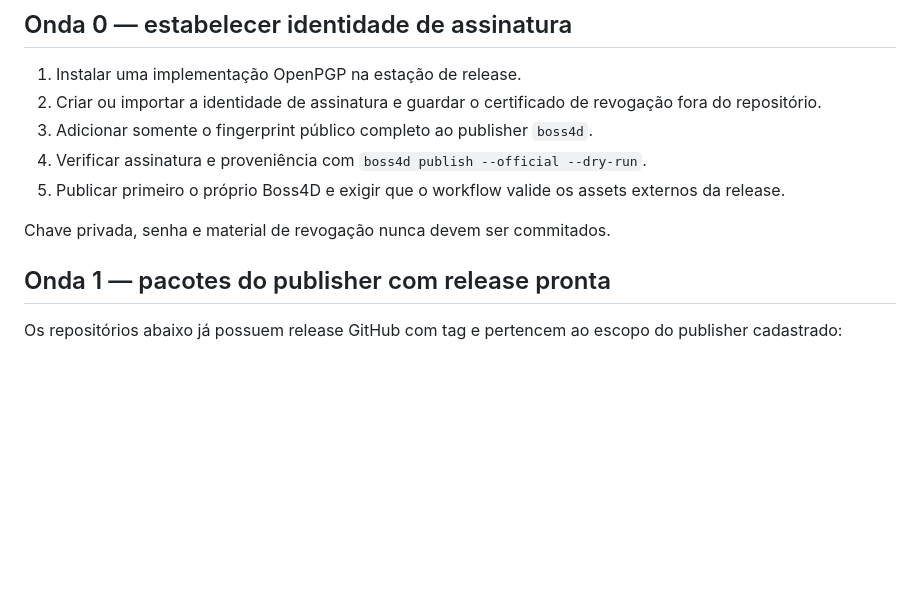
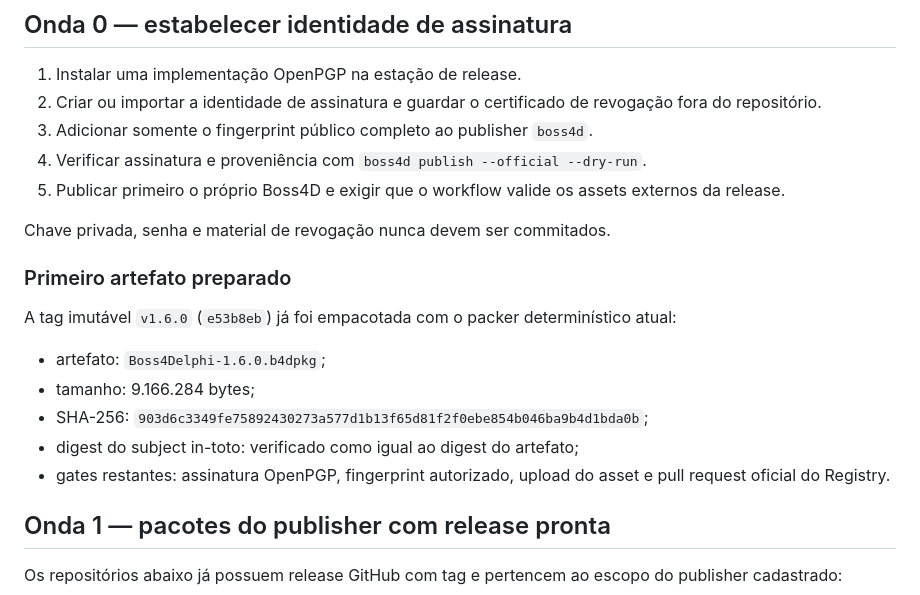
Before and after one commit to regyssilveira/Boss4Delphi, a Markdown page: docs/registry-migration-plan.pt-BR.md, the part around the change. Drawn GitHub-style; blank space fills up the shorter version.

Commit message:
docs(registry): record prepared v1.6.0 artifact

```diff
--- a/docs/registry-migration-plan.pt-BR.md
+++ b/docs/registry-migration-plan.pt-BR.md
@@ -27,6 +27,19 @@ passarem nos checks do pull request do Registry.
    externos da release.
 
 Chave privada, senha e material de revogação nunca devem ser commitados.
+
+### Primeiro artefato preparado
+
+A tag imutável `v1.6.0` (`e53b8eb`) já foi empacotada com o packer
+determinístico atual:
+
+- artefato: `Boss4Delphi-1.6.0.b4dpkg`;
+- tamanho: 9.166.284 bytes;
+- SHA-256:
+  `903d6c3349fe75892430273a577d1b13f65d81f2f0ebe854b046ba9b4d1bda0b`;
+- digest do subject in-toto: verificado como igual ao digest do artefato;
+- gates restantes: assinatura OpenPGP, fingerprint autorizado, upload do asset
+  e pull request oficial do Registry.
 
 ## Onda 1 — pacotes do publisher com release pronta
 
```
Also changed, not shown: docs/registry-migration-plan.md (+13 -0 lines).
